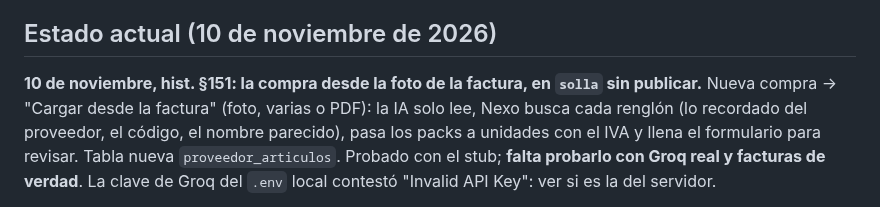
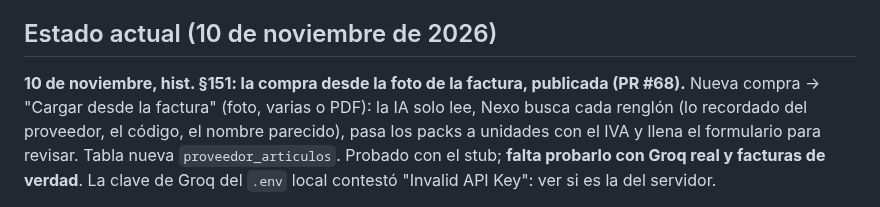
Before and after one commit to Code7C26/Nexo, a Markdown page: handoff.md, the part around the change. Rendered like a GitHub page.

Commit message:
docs(handoff): §151 publicado (PR #68)
Co-Authored-By: Claude Opus 5.5 <noreply@anthropic.com>

```diff
--- a/handoff.md
+++ b/handoff.md
@@ -21,8 +21,8 @@
 
 ## Estado actual (10 de noviembre de 2026)
 
-**10 de noviembre, hist. §151: la compra desde la foto de la factura, en
-`solla` sin publicar.** Nueva compra → "Cargar desde la factura" (foto, varias
+**10 de noviembre, hist. §151: la compra desde la foto de la factura,
+publicada (PR #68).** Nueva compra → "Cargar desde la factura" (foto, varias
 o PDF): la IA solo lee, Nexo busca cada renglón (lo recordado del proveedor,
 el código, el nombre parecido), pasa los packs a unidades con el IVA y llena
 el formulario para revisar. Tabla nueva `proveedor_articulos`. Probado con el
```
